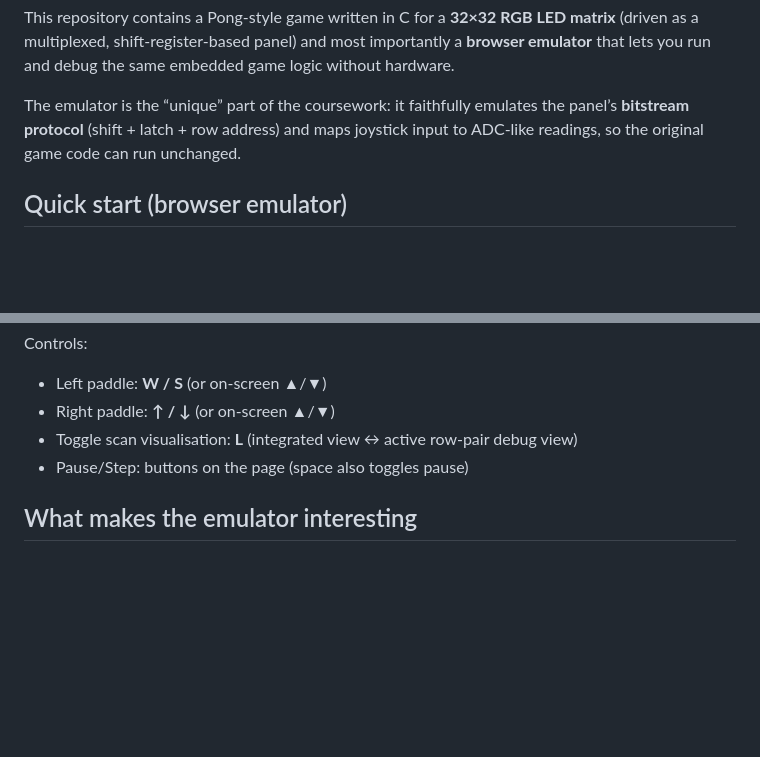
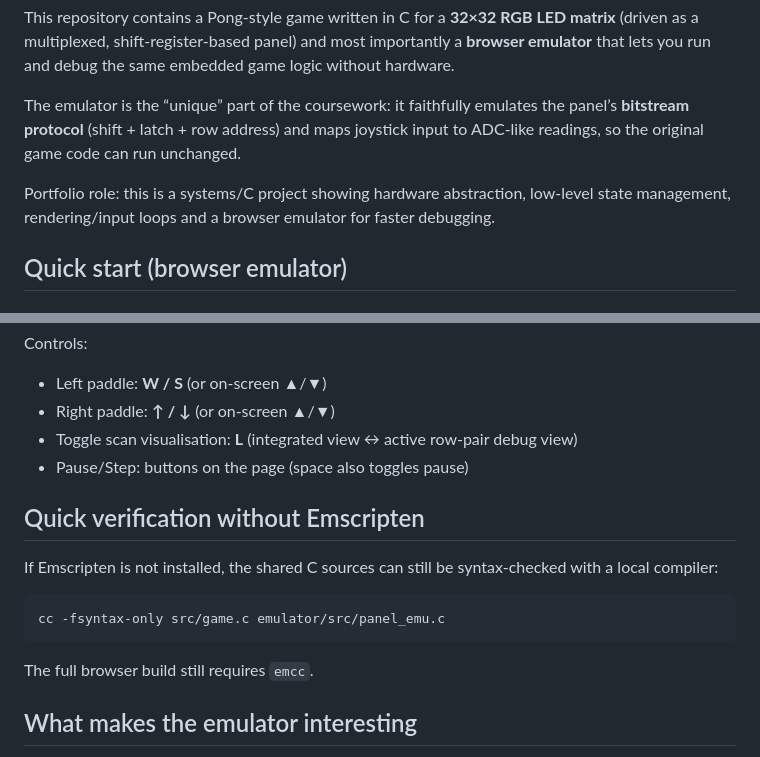
Before and after one commit to TahaKhanM/led-panel-pong-emulator, a Markdown page: README.md, 2 parts joined by grey strips. Rendered like a GitHub page; blank space fills up the shorter version.

Commit message:
docs: polish portfolio presentation

````diff
--- a/README.md
+++ b/README.md
@@ -3,6 +3,8 @@
 This repository contains a Pong-style game written in C for a **32×32 RGB LED matrix** (driven as a multiplexed, shift-register-based panel) and most importantly a **browser emulator** that lets you run and debug the same embedded game logic without hardware.
 
 The emulator is the “unique” part of the coursework: it faithfully emulates the panel’s **bitstream protocol** (shift + latch + row address) and maps joystick input to ADC-like readings, so the original game code can run unchanged.
+
+Portfolio role: this is a systems/C project showing hardware abstraction, low-level state management, rendering/input loops and a browser emulator for faster debugging.
 
 ## Quick start (browser emulator)
 
@@ -37,6 +39,16 @@ Controls:
 - Right paddle: **↑ / ↓** (or on-screen ▲/▼)
 - Toggle scan visualisation: **L** (integrated view ↔ active row-pair debug view)
 - Pause/Step: buttons on the page (space also toggles pause)
+
+## Quick verification without Emscripten
+
+If Emscripten is not installed, the shared C sources can still be syntax-checked with a local compiler:
+
+```bash
+cc -fsyntax-only src/game.c emulator/src/panel_emu.c
+```
+
+The full browser build still requires `emcc`.
 
 ## What makes the emulator interesting
 
````
